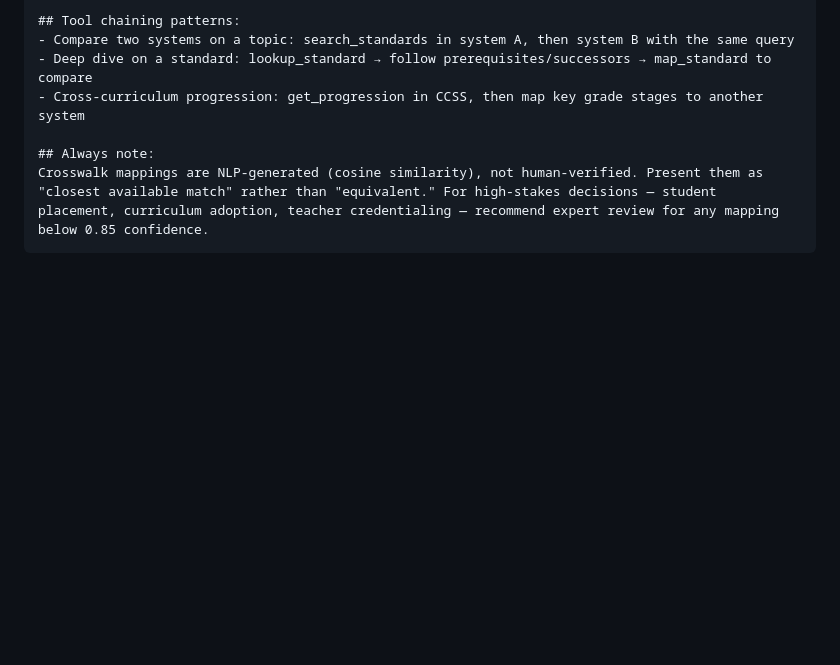
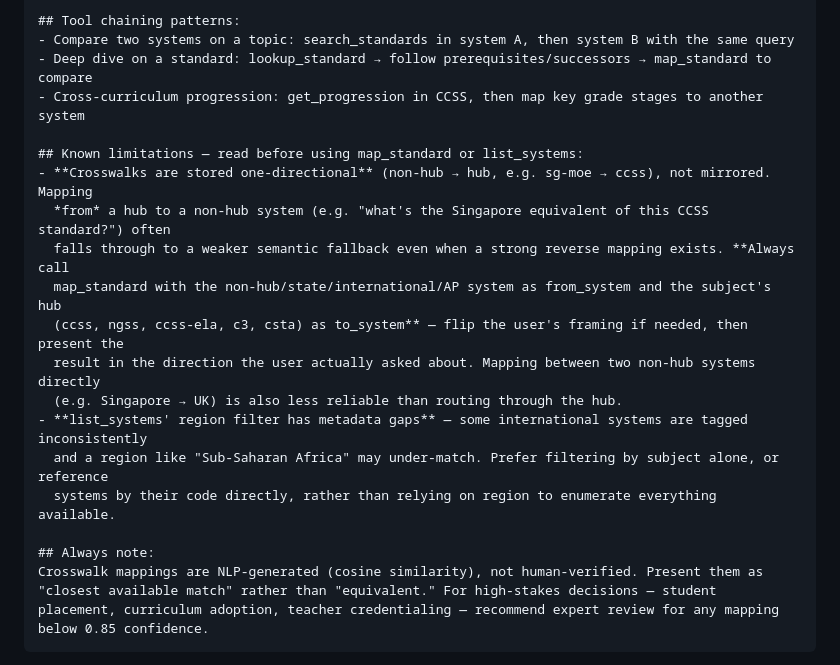
Before and after one commit to swoopeagle/standardgraph, a Markdown page: README.md, the part around the change. GitHub-like rendering; folded sections open; blank space fills up the shorter version.

Commit message:
Document known limitations (reverse mapping direction, region metadata) in Claude Project instructions
Co-Authored-By: Claude Sonnet 5 <noreply@anthropic.com>

````diff
--- a/README.md
+++ b/README.md
@@ -200,6 +200,18 @@ When grade_delta ≠ 0, note which curriculum introduces the concept earlier or
 - Deep dive on a standard: lookup_standard → follow prerequisites/successors → map_standard to compare
 - Cross-curriculum progression: get_progression in CCSS, then map key grade stages to another system
 
+## Known limitations — read before using map_standard or list_systems:
+- **Crosswalks are stored one-directional** (non-hub → hub, e.g. sg-moe → ccss), not mirrored. Mapping
+  *from* a hub to a non-hub system (e.g. "what's the Singapore equivalent of this CCSS standard?") often
+  falls through to a weaker semantic fallback even when a strong reverse mapping exists. **Always call
+  map_standard with the non-hub/state/international/AP system as from_system and the subject's hub
+  (ccss, ngss, ccss-ela, c3, csta) as to_system** — flip the user's framing if needed, then present the
+  result in the direction the user actually asked about. Mapping between two non-hub systems directly
+  (e.g. Singapore → UK) is also less reliable than routing through the hub.
+- **list_systems' region filter has metadata gaps** — some international systems are tagged inconsistently
+  and a region like "Sub-Saharan Africa" may under-match. Prefer filtering by subject alone, or reference
+  systems by their code directly, rather than relying on region to enumerate everything available.
+
 ## Always note:
 Crosswalk mappings are NLP-generated (cosine similarity), not human-verified. Present them as "closest available match" rather than "equivalent." For high-stakes decisions — student placement, curriculum adoption, teacher credentialing — recommend expert review for any mapping below 0.85 confidence.
 ```
````
